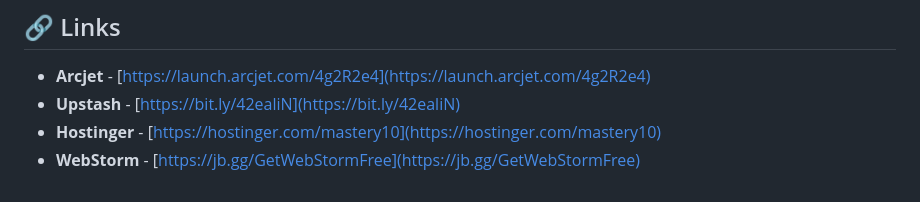
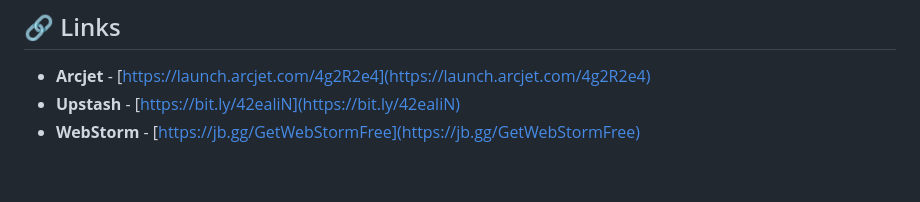
Before and after one commit to shayaan-git/subscription-tracker-api, a Markdown page: README.md, the part around the change printed below. Rendered like a GitHub page.

```diff
--- a/README.md
+++ b/README.md
@@ -136,5 +136,4 @@ Open [http://localhost:5500](http://localhost:5500) in your browser or any HTTP
 
 - **Arcjet** - [https://launch.arcjet.com/4g2R2e4](https://launch.arcjet.com/4g2R2e4)
 - **Upstash** - [https://bit.ly/42ealiN](https://bit.ly/42ealiN)
-- **Hostinger** - [https://hostinger.com/mastery10](https://hostinger.com/mastery10)
 - **WebStorm** - [https://jb.gg/GetWebStormFree](https://jb.gg/GetWebStormFree)
```
Also changed, not shown: other parts of README.md (+2 -2 lines).
